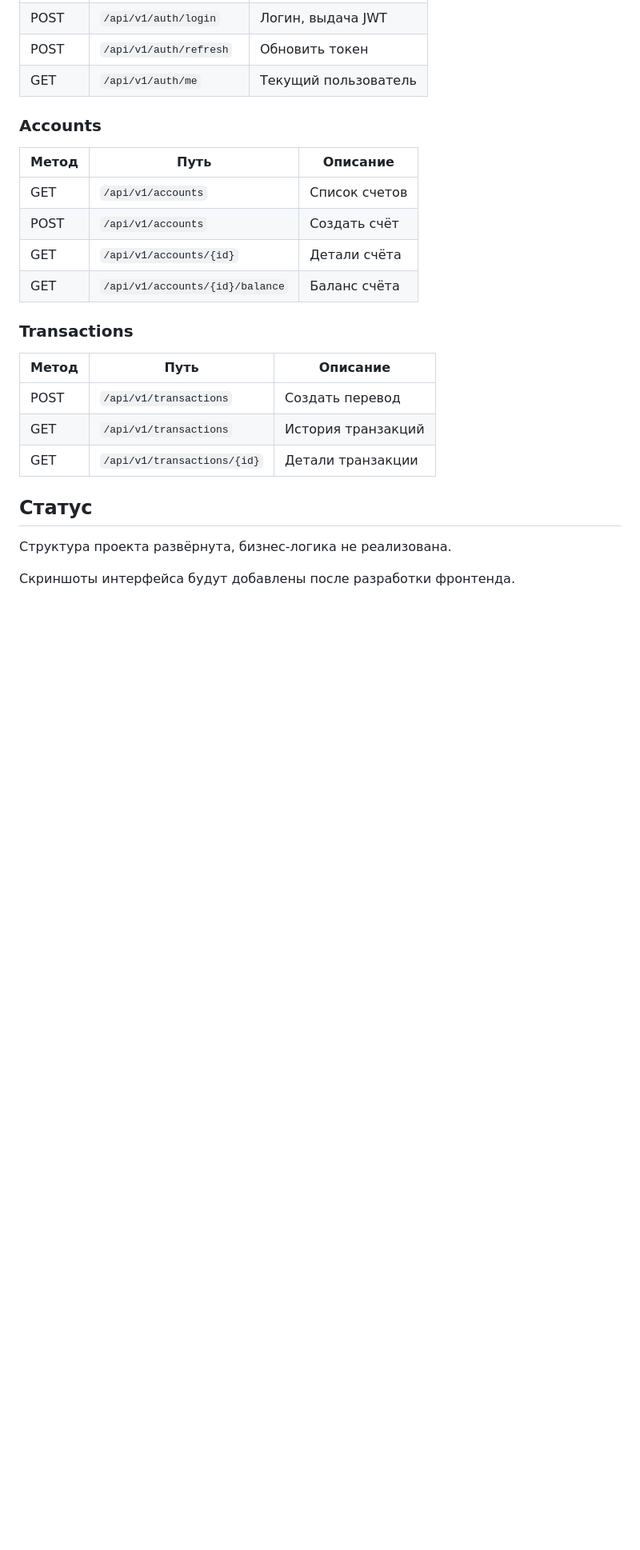
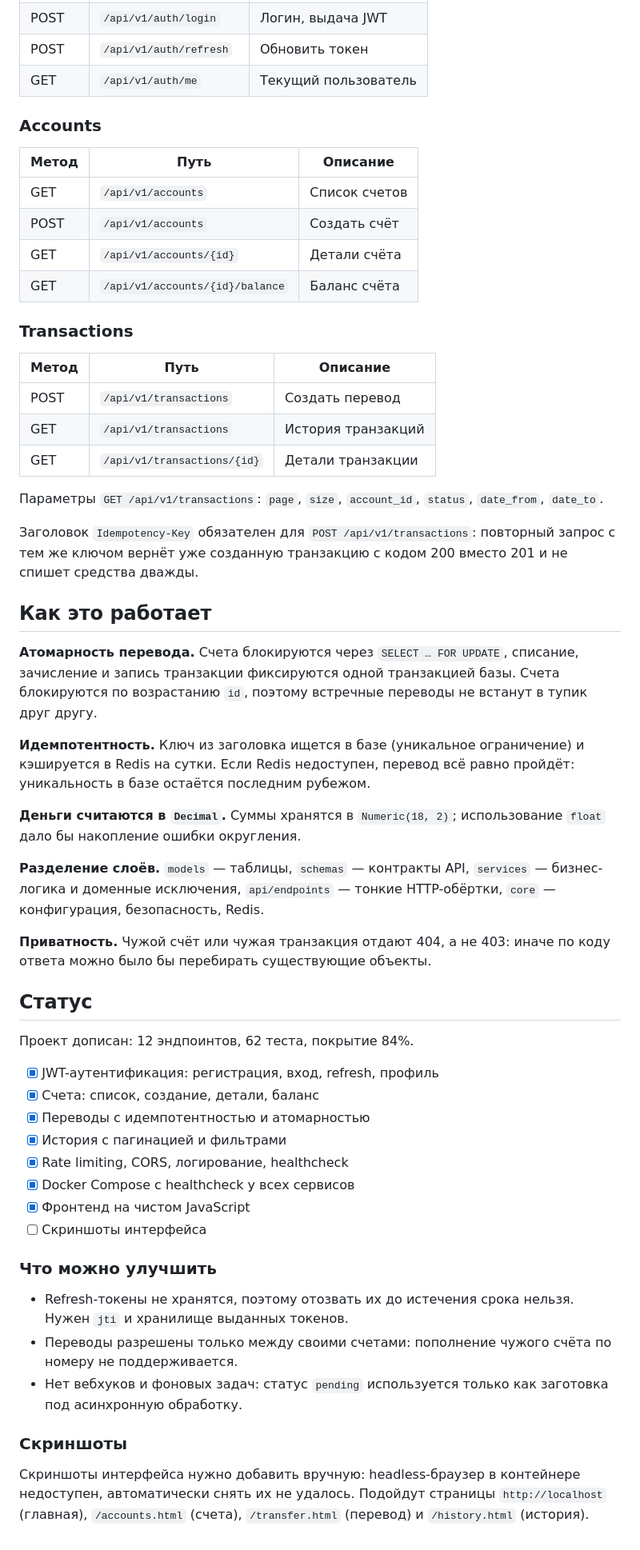
Before and after one commit to endlesslessness/bank-transactions-api, a Markdown page: README.md, the part around one of its changes. Shown at 80% size. GitHub-like rendering; blank space fills up the shorter version.

Commit message:
docs: update README and finalize
README приведён в соответствие с готовым проектом: перечислены
слои и файлы, описано, как устроены атомарность и идемпотентность,
добавлены параметры фильтрации истории и раздел о том, что можно
улучшить.

Проверено перед коммитом: ruff, mypy --strict и 62 теста проходят,
сборка образов с нуля воспроизводима, все четыре контейнера
healthy, все 12 эндпоинтов отвечают через nginx.

Скриншоты не приложены: headless-браузер в контейнере не
запускается. В README указано, какие страницы нужно снять.

```diff
--- a/README.md
+++ b/README.md
@@ -104,14 +114,66 @@ pytest backend/tests
 
 ### Transactions
 
-| Метод | Путь                          | Описание                |
-| ----- | ----------------------------- | ----------------------- |
-| POST  | `/api/v1/transactions`        | Создать перевод          |
-| GET   | `/api/v1/transactions`        | История транзакций       |
-| GET   | `/api/v1/transactions/{id}`   | Детали транзакции        |
+| Метод | Путь                          | Описание                       |
+| ----- | ----------------------------- | ------------------------------ |
+| POST  | `/api/v1/transactions`        | Создать перевод                 |
+| GET   | `/api/v1/transactions`        | История транзакций              |
+| GET   | `/api/v1/transactions/{id}`   | Детали транзакции               |
+
+Параметры `GET /api/v1/transactions`: `page`, `size`, `account_id`,
+`status`, `date_from`, `date_to`.
+
+Заголовок `Idempotency-Key` обязателен для `POST /api/v1/transactions`:
+повторный запрос с тем же ключом вернёт уже созданную транзакцию с
+кодом 200 вместо 201 и не спишет средства дважды.
+
+## Как это работает
+
+**Атомарность перевода.** Счета блокируются через `SELECT … FOR UPDATE`,
+списание, зачисление и запись транзакции фиксируются одной транзакцией
+базы. Счета блокируются по возрастанию `id`, поэтому встречные переводы
+не встанут в тупик друг другу.
+
+**Идемпотентность.** Ключ из заголовка ищется в базе (уникальное
+ограничение) и кэшируется в Redis на сутки. Если Redis недоступен,
+перевод всё равно пройдёт: уникальность в базе остаётся последним
+рубежом.
+
+**Деньги считаются в `Decimal`.** Суммы хранятся в `Numeric(18, 2)`;
+использование `float` дало бы накопление ошибки округления.
+
+**Разделение слоёв.** `models` — таблицы, `schemas` — контракты API,
+`services` — бизнес-логика и доменные исключения, `api/endpoints` —
+тонкие HTTP-обёртки, `core` — конфигурация, безопасность, Redis.
+
+**Приватность.** Чужой счёт или чужая транзакция отдают 404, а не 403:
+иначе по коду ответа можно было бы перебирать существующие объекты.
 
 ## Статус
 
-Структура проекта развёрнута, бизнес-логика не реализована.
+Проект дописан: 12 эндпоинтов, 62 теста, покрытие 84%.
 
-Скриншоты интерфейса будут добавлены после разработки фронтенда.
+- [x] JWT-аутентификация: регистрация, вход, refresh, профиль
+- [x] Счета: список, создание, детали, баланс
+- [x] Переводы с идемпотентностью и атомарностью
+- [x] История с пагинацией и фильтрами
+- [x] Rate limiting, CORS, логирование, healthcheck
+- [x] Docker Compose с healthcheck у всех сервисов
+- [x] Фронтенд на чистом JavaScript
+- [ ] Скриншоты интерфейса
+
+### Что можно улучшить
+
+- Refresh-токены не хранятся, поэтому отозвать их до истечения срока
+  нельзя. Нужен `jti` и хранилище выданных токенов.
+- Переводы разрешены только между своими счетами: пополнение чужого
+  счёта по номеру не поддерживается.
+- Нет вебхуков и фоновых задач: статус `pending` используется только
+  как заготовка под асинхронную обработку.
+
+### Скриншоты
+
+Скриншоты интерфейса нужно добавить вручную: headless-браузер в
+контейнере недоступен, автоматически снять их не удалось. Подойдут
+страницы `http://localhost` (главная), `/accounts.html` (счета),
+`/transfer.html` (перевод) и `/history.html` (история).
```
Also changed, not shown: other parts of README.md (+16 -6 lines).
